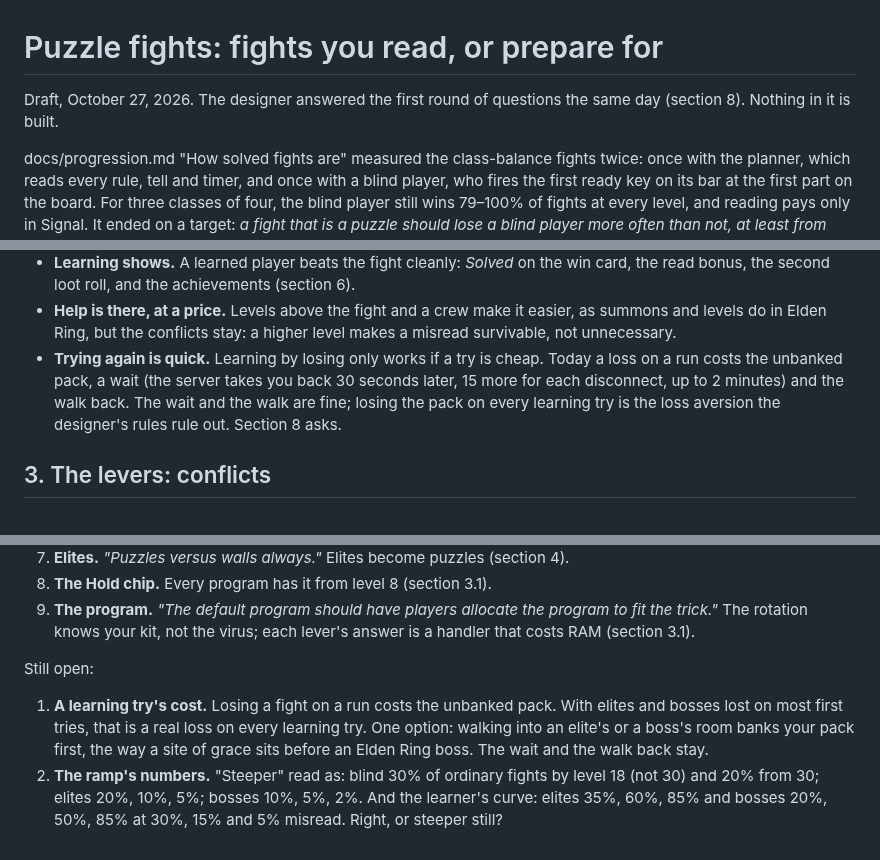
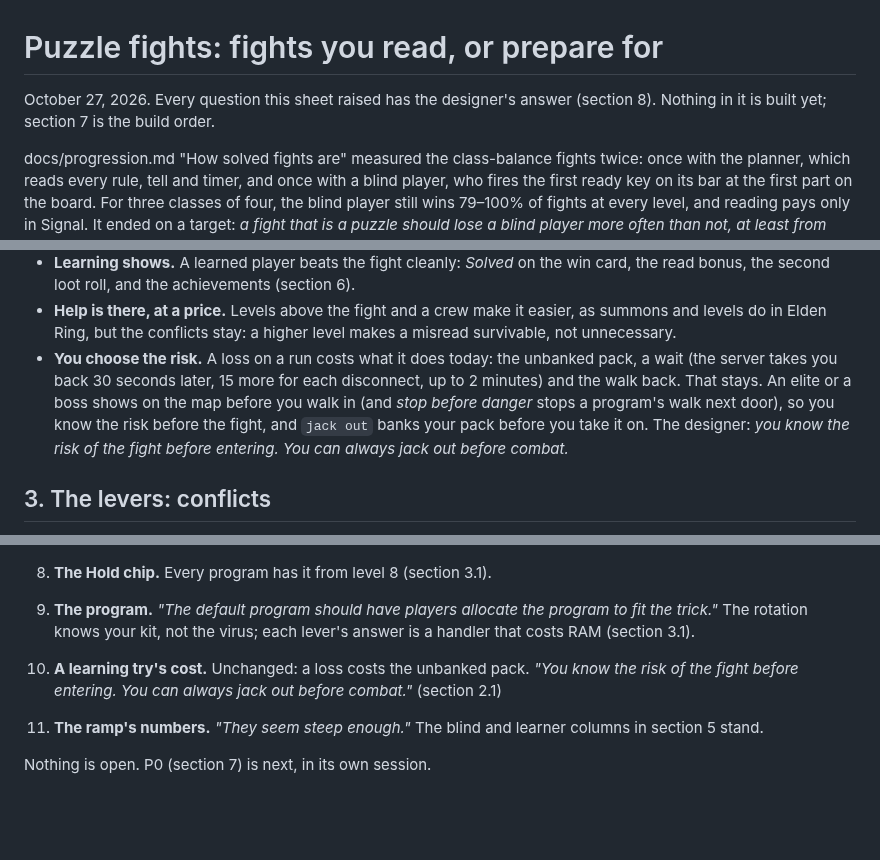
Before and after one commit to Davebee123/Blackbox, a Markdown page: docs/puzzle-fights.md, 3 parts joined by grey strips. GitHub-like rendering; blank space fills up the shorter version.

Commit message:
docs/puzzle-fights.md: the last answers, a loss's cost stays and the ramp stands
Co-Authored-By: Claude Opus 5.5 <noreply@anthropic.com>
Claude-Session: https://claude.ai/code/session_01JAC41CjewqaPz7imtmNdBw

```diff
--- a/docs/puzzle-fights.md
+++ b/docs/puzzle-fights.md
@@ -1,7 +1,7 @@
 # Puzzle fights: fights you read, or prepare for
 
-Draft, October 27, 2026. The designer answered the first round of questions the same day (section 8). Nothing in it
-is built.
+October 27, 2026. Every question this sheet raised has the designer's answer (section 8). Nothing in it is built yet;
+section 7 is the build order.
 
 docs/progression.md "How solved fights are" measured the class-balance fights twice: once with the planner, which
 reads every rule, tell and timer, and once with a blind player, who fires the first ready key on its bar at the first
@@ -163,10 +163,11 @@ The designer: *the mechanics should be difficult and rewarding to learn. Think E
   loot roll, and the achievements (section 6).
 - **Help is there, at a price.** Levels above the fight and a crew make it easier, as summons and levels do in Elden
   Ring, but the conflicts stay: a higher level makes a misread survivable, not unnecessary.
-- **Trying again is quick.** Learning by losing only works if a try is cheap. Today a loss on a run costs the unbanked
-  pack, a wait (the server takes you back 30 seconds later, 15 more for each disconnect, up to 2 minutes) and the walk
-  back. The wait and the walk are fine; losing the pack on every learning try is the loss aversion the designer's
-  rules rule out. Section 8 asks.
+- **You choose the risk.** A loss on a run costs what it does today: the unbanked pack, a wait (the server takes you
+  back 30 seconds later, 15 more for each disconnect, up to 2 minutes) and the walk back. That stays. An elite or a
+  boss shows on the map before you walk in (and *stop before danger* stops a program's walk next door), so you know the
+  risk before the fight, and `jack out` banks your pack before you take it on. The designer: *you know the risk of the
+  fight before entering. You can always jack out before combat.*
 
 ## 3. The levers: conflicts
 
@@ -405,11 +406,8 @@ October 27, 2026, from the designer:
 9. **The program.** *"The default program should have players allocate the program to fit the trick."* The rotation
    knows your kit, not the virus; each lever's answer is a handler that costs RAM (section 3.1).
 
-Still open:
+10. **A learning try's cost.** Unchanged: a loss costs the unbanked pack. *"You know the risk of the fight before
+    entering. You can always jack out before combat."* (section 2.1)
+11. **The ramp's numbers.** *"They seem steep enough."* The blind and learner columns in section 5 stand.
 
-1. **A learning try's cost.** Losing a fight on a run costs the unbanked pack. With elites and bosses lost on most
-   first tries, that is a real loss on every learning try. One option: walking into an elite's or a boss's room banks
-   your pack first, the way a site of grace sits before an Elden Ring boss. The wait and the walk back stay.
-2. **The ramp's numbers.** "Steeper" read as: blind 30% of ordinary fights by level 18 (not 30) and 20% from 30;
-   elites 20%, 10%, 5%; bosses 10%, 5%, 2%. And the learner's curve: elites 35%, 60%, 85% and bosses 20%, 50%, 85% at
-   30%, 15% and 5% misread. Right, or steeper still?
+Nothing is open. P0 (section 7) is next, in its own session.
```
